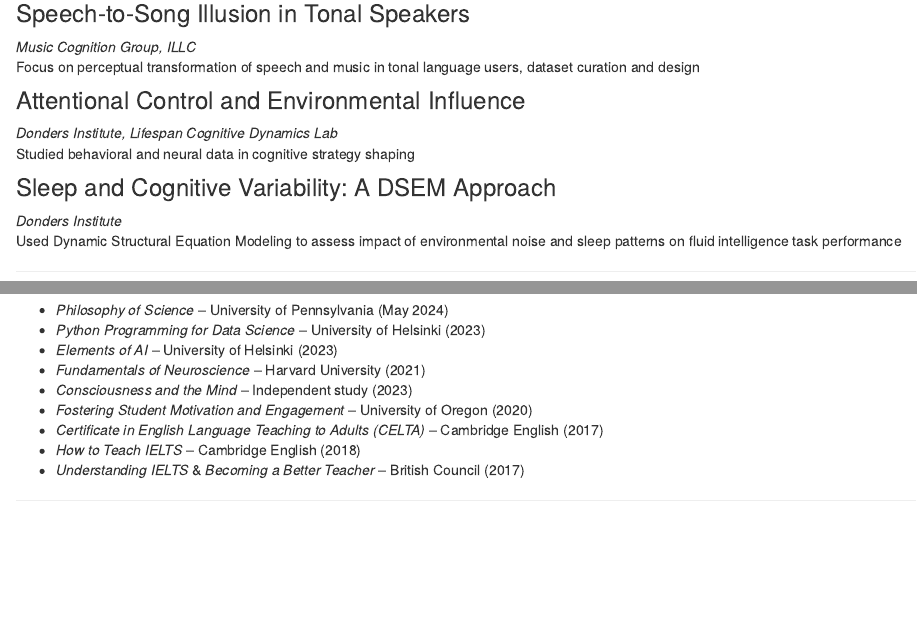
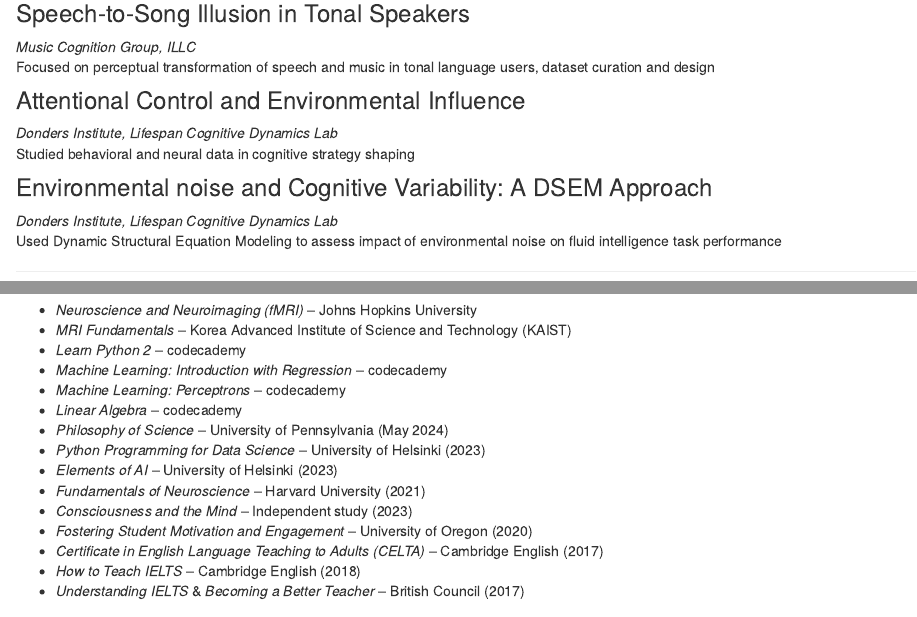
Before and after one commit to AfonKhari/mywebsite, an R Markdown document (cv.Rmd): the page in a window 1100 px wide, from 850 px down, and a second part further down, joined at a grey line. Rendered offline with R 4.5, knitr and Pandoc, with nearby package versions; drawn as R Markdown's standard HTML page in place of the format the file asks for.

Commit message:
Updated CV and Publications (Oct 2025)

```diff
--- a/cv.Rmd
+++ b/cv.Rmd
@@ -42,15 +42,15 @@
 
 ### Speech-to-Song Illusion in Tonal Speakers
 *Music Cognition Group, ILLC*
-Focus on perceptual transformation of speech and music in tonal language users, dataset curation and design
+Focused on perceptual transformation of speech and music in tonal language users, dataset curation and design
 
 ### Attentional Control and Environmental Influence
 *Donders Institute, Lifespan Cognitive Dynamics Lab*
 Studied behavioral and neural data in cognitive strategy shaping
 
-### Sleep and Cognitive Variability: A DSEM Approach
-*Donders Institute*
-Used Dynamic Structural Equation Modeling to assess impact of environmental noise and sleep patterns on fluid intelligence task performance
+### Environmental noise and Cognitive Variability: A DSEM Approach
+*Donders Institute, Lifespan Cognitive Dynamics Lab*
+Used Dynamic Structural Equation Modeling to assess impact of environmental noise on fluid intelligence task performance
 
 ---
 
@@ -92,6 +92,12 @@
 
 ## 📜 Certifications & Courses
 
+- *Neuroscience and Neuroimaging (fMRI)* – Johns Hopkins University
+- *MRI Fundamentals* – Korea Advanced Institute of Science and Technology (KAIST)
+- *Learn Python 2* – codecademy
+- *Machine Learning: Introduction with Regression* – codecademy
+- *Machine Learning: Perceptrons* – codecademy
+- *Linear Algebra* – codecademy
 - *Philosophy of Science* – University of Pennsylvania (May 2024)
 - *Python Programming for Data Science* – University of Helsinki (2023)
 - *Elements of AI* – University of Helsinki (2023)
```
Also changed, not shown: publications.Rmd (+3 -1 lines).
